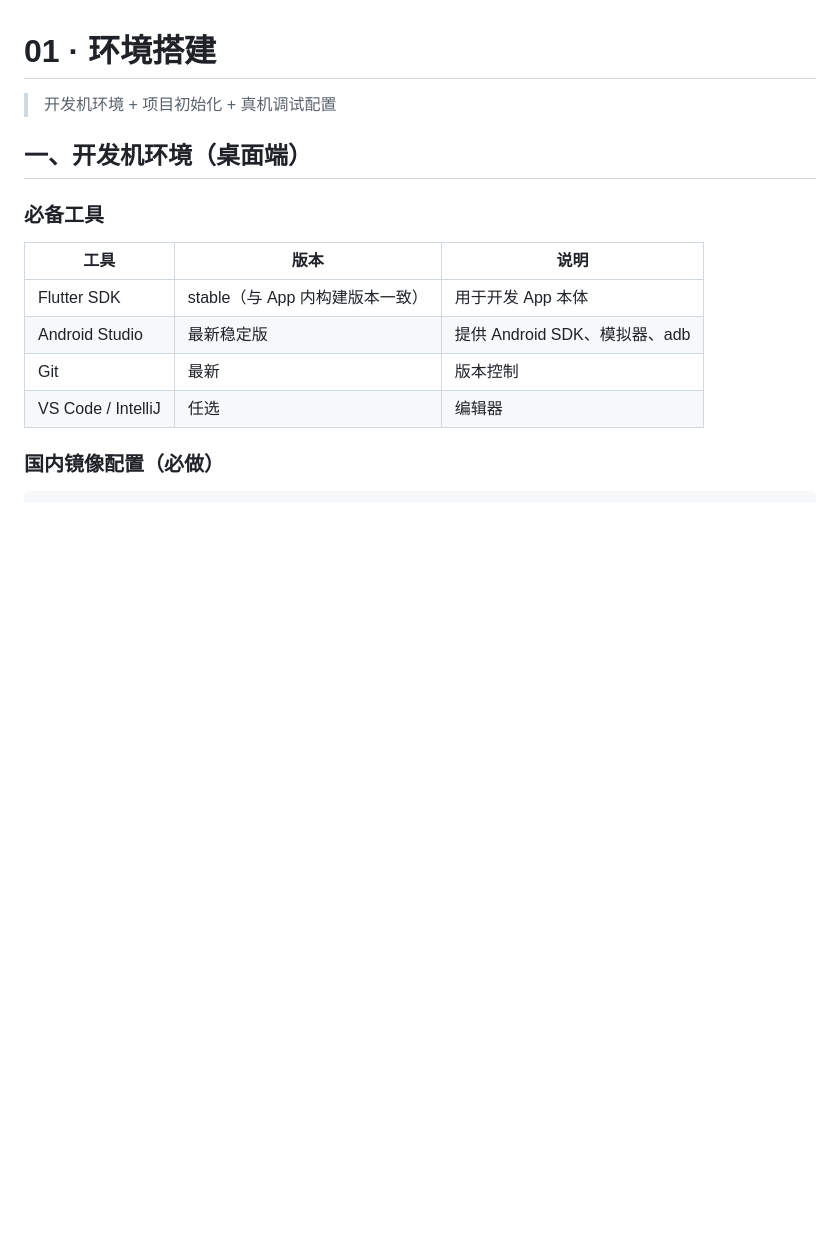
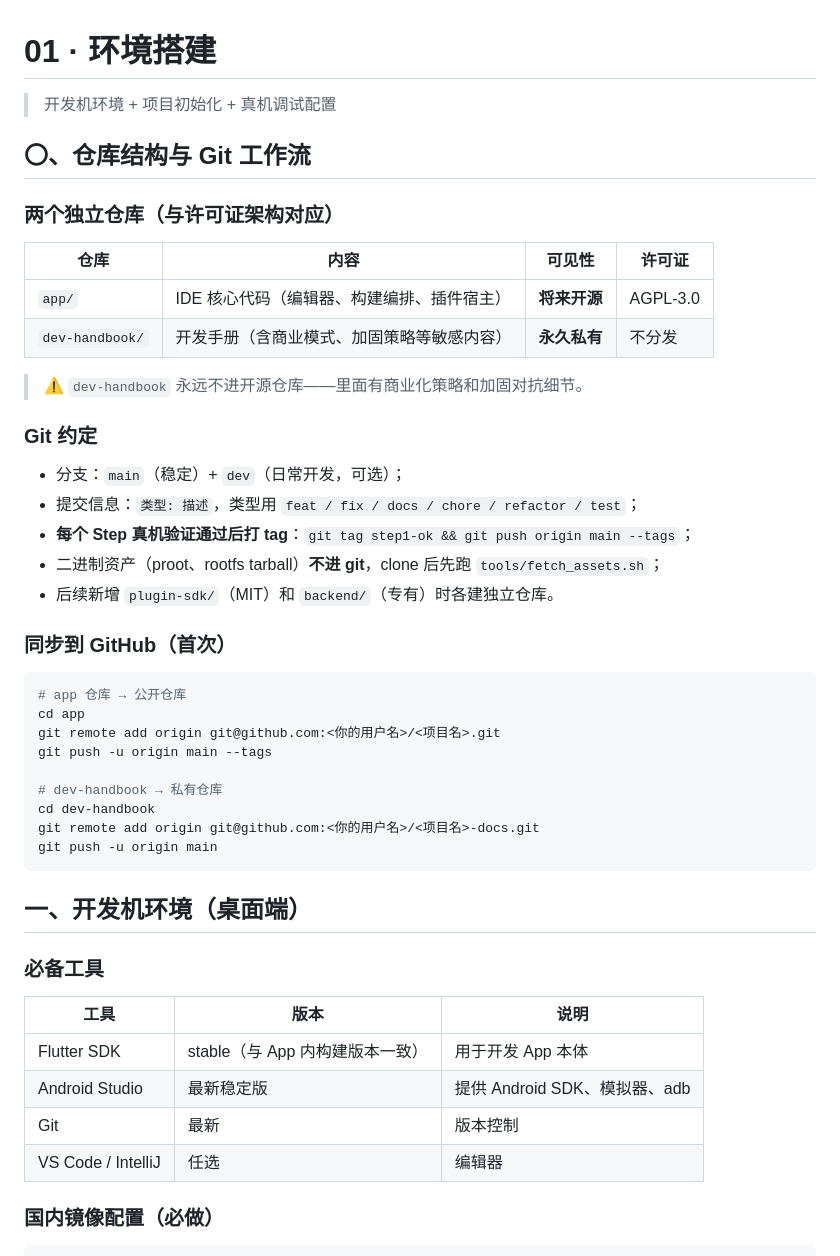
Before and after one commit to haothtrteen/FOAIDE, a Markdown page: dev-handbook/01-环境搭建.md, the part around the change. Rendered like a GitHub page; blank space fills up the shorter version.

Commit message:
docs: add git workflow & repo structure section

````diff
--- a/dev-handbook/01-环境搭建.md
+++ b/dev-handbook/01-环境搭建.md
@@ -1,6 +1,39 @@
 # 01 · 环境搭建
 
 > 开发机环境 + 项目初始化 + 真机调试配置
+
+## 〇、仓库结构与 Git 工作流
+
+### 两个独立仓库（与许可证架构对应）
+
+| 仓库 | 内容 | 可见性 | 许可证 |
+|---|---|---|---|
+| `app/` | IDE 核心代码（编辑器、构建编排、插件宿主） | **将来开源** | AGPL-3.0 |
+| `dev-handbook/` | 开发手册（含商业模式、加固策略等敏感内容） | **永久私有** | 不分发 |
+
+> ⚠️ `dev-handbook` 永远不进开源仓库——里面有商业化策略和加固对抗细节。
+
+### Git 约定
+
+- 分支：`main`（稳定）+ `dev`（日常开发，可选）；
+- 提交信息：`类型: 描述`，类型用 `feat / fix / docs / chore / refactor / test`；
+- **每个 Step 真机验证通过后打 tag**：`git tag step1-ok && git push origin main --tags`；
+- 二进制资产（proot、rootfs tarball）**不进 git**，clone 后先跑 `tools/fetch_assets.sh`；
+- 后续新增 `plugin-sdk/`（MIT）和 `backend/`（专有）时各建独立仓库。
+
+### 同步到 GitHub（首次）
+
+```bash
+# app 仓库 → 公开仓库
+cd app
+git remote add origin git@github.com:<你的用户名>/<项目名>.git
+git push -u origin main --tags
+
+# dev-handbook → 私有仓库
+cd dev-handbook
+git remote add origin git@github.com:<你的用户名>/<项目名>-docs.git
+git push -u origin main
+```
 
 ## 一、开发机环境（桌面端）
 
````
